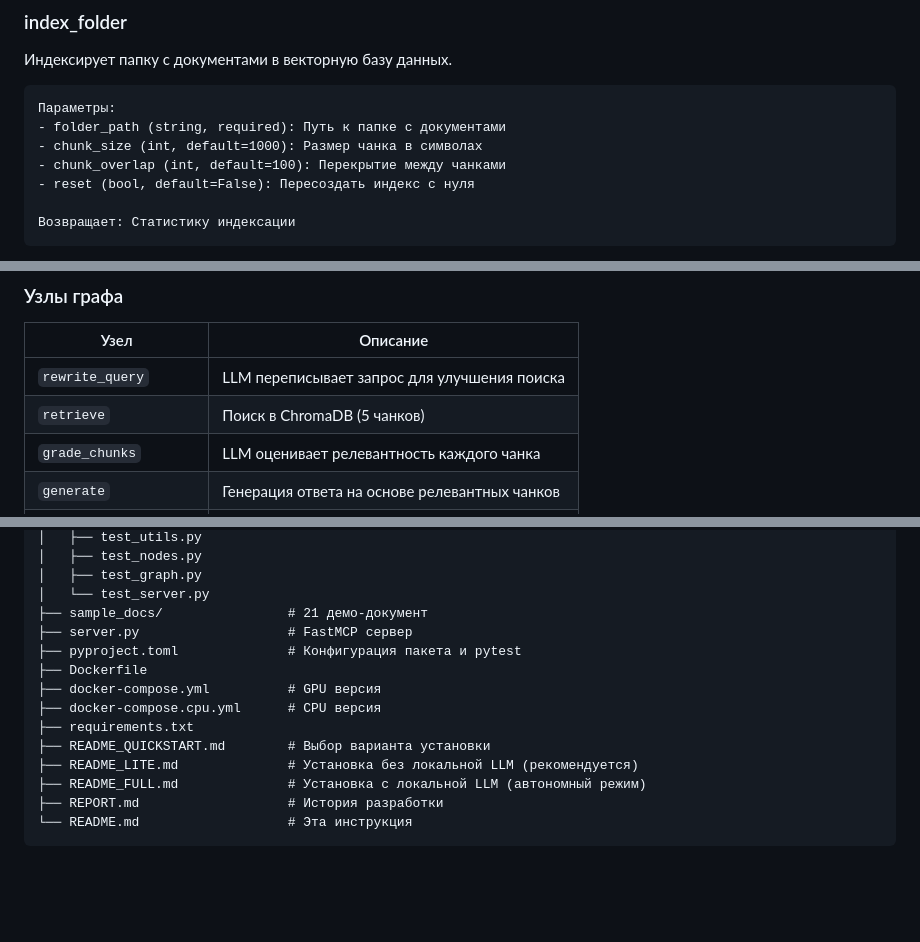
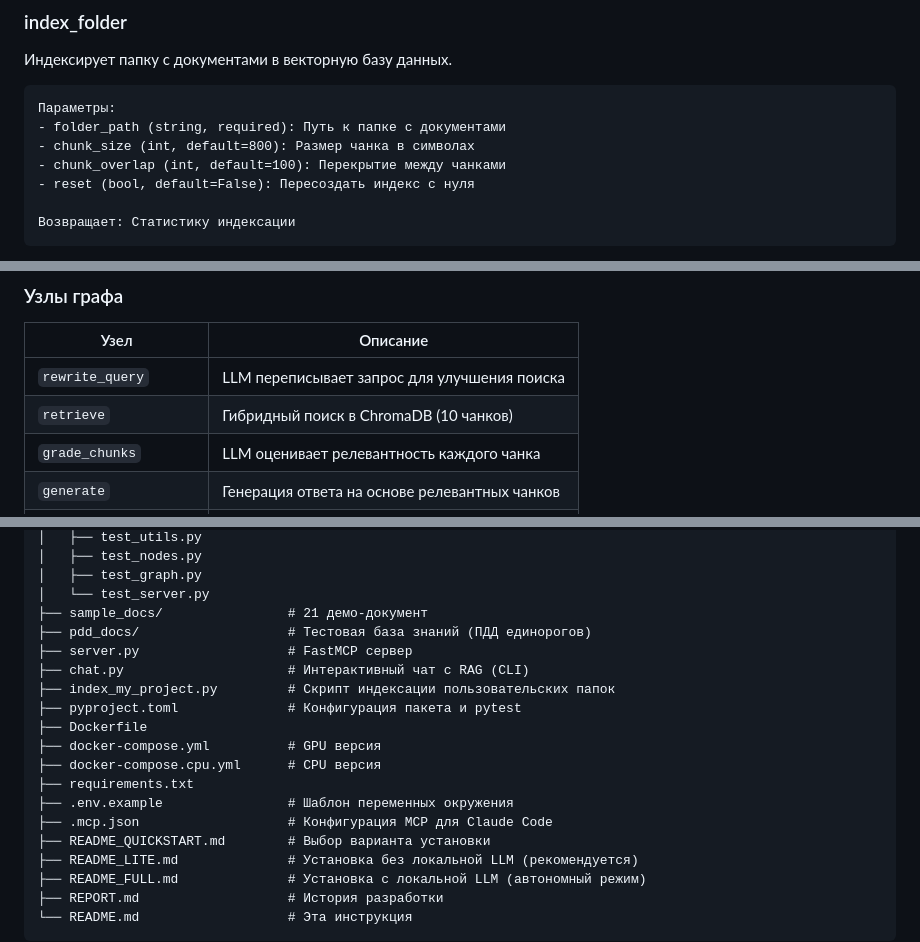
Before and after one commit to TheJubadze/OtusAiForDevs, a Markdown page: RAG/README.md, 3 parts joined by grey strips. GitHub-like rendering; blank space fills up the shorter version.

Commit message:
Fix README.md inaccuracies: chunk size 1000->800, retrieve 5->10 chunks, add missing files to structure, remove nonexistent pytest marker, update model name to Sonnet 4.6
Co-Authored-By: Claude Sonnet 4.6 <noreply@anthropic.com>

````diff
--- a/RAG/README.md
+++ b/RAG/README.md
@@ -159,7 +159,7 @@ docker compose down
 ```
 Параметры:
 - folder_path (string, required): Путь к папке с документами
-- chunk_size (int, default=1000): Размер чанка в символах
+- chunk_size (int, default=800): Размер чанка в символах
 - chunk_overlap (int, default=100): Перекрытие между чанками
 - reset (bool, default=False): Пересоздать индекс с нуля
 
@@ -298,7 +298,7 @@ START → rewrite_query → retrieve → grade_chunks → [conditional]
 | Узел | Описание |
 |------|----------|
 | `rewrite_query` | LLM переписывает запрос для улучшения поиска |
-| `retrieve` | Поиск в ChromaDB (5 чанков) |
+| `retrieve` | Гибридный поиск в ChromaDB (10 чанков) |
 | `grade_chunks` | LLM оценивает релевантность каждого чанка |
 | `generate` | Генерация ответа на основе релевантных чанков |
 | `hallucination_check` | LLM проверяет, основан ли ответ на контексте |
@@ -323,12 +323,17 @@ RAG/
 │   ├── test_graph.py
 │   └── test_server.py
 ├── sample_docs/                # 21 демо-документ
+├── pdd_docs/                   # Тестовая база знаний (ПДД единорогов)
 ├── server.py                   # FastMCP сервер
+├── chat.py                     # Интерактивный чат с RAG (CLI)
+├── index_my_project.py         # Скрипт индексации пользовательских папок
 ├── pyproject.toml              # Конфигурация пакета и pytest
 ├── Dockerfile
 ├── docker-compose.yml          # GPU версия
 ├── docker-compose.cpu.yml      # CPU версия
 ├── requirements.txt
+├── .env.example                # Шаблон переменных окружения
+├── .mcp.json                   # Конфигурация MCP для Claude Code
 ├── README_QUICKSTART.md        # Выбор варианта установки
 ├── README_LITE.md              # Установка без локальной LLM (рекомендуется)
 ├── README_FULL.md              # Установка с локальной LLM (автономный режим)
````
Also changed, not shown: other parts of RAG/README.md (+2 -5 lines).
